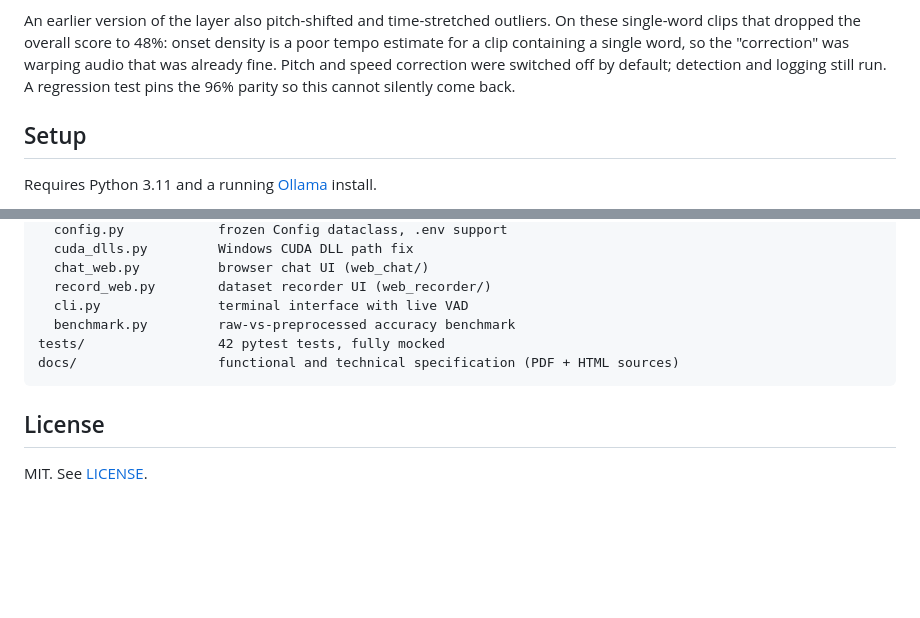
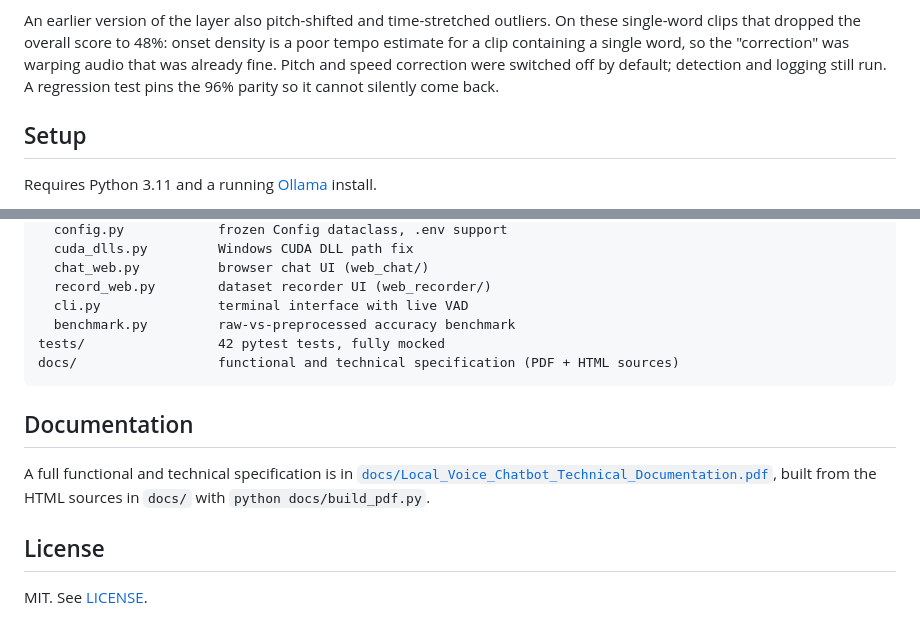
Before and after one commit to Sandeepsrinivasan-14/voice-chatbot, a Markdown page: README.md, 2 parts joined by grey strips. Rendered like a GitHub page; blank space fills up the shorter version.

````diff
--- a/README.md
+++ b/README.md
@@ -110,10 +110,10 @@ it.
 
 An earlier version of the layer also pitch-shifted and time-stretched outliers.
 On these single-word clips that dropped the overall score to 48%: onset density is
-a poor tempo estimate for a clip containing a single word, so the "correction" was
-warping audio that was already fine. Pitch and speed correction were switched off
-by default; detection and logging still run. A regression test pins the 96%
-parity so this cannot silently come back.
+a poor tempo estimate for a clip containing a single word, so the "correction"
+was warping audio that was already fine. Pitch and speed correction were switched
+off by default; detection and logging still run. A regression test pins the 96%
+parity so it cannot silently come back.
 
 ## Setup
 
@@ -214,6 +214,12 @@ tests/                 42 pytest tests, fully mocked
 docs/                  functional and technical specification (PDF + HTML sources)
 ```
 
+## Documentation
+
+A full functional and technical specification is in
+[`docs/Local_Voice_Chatbot_Technical_Documentation.pdf`](docs/Local_Voice_Chatbot_Technical_Documentation.pdf),
+built from the HTML sources in `docs/` with `python docs/build_pdf.py`.
+
 ## License
 
 MIT. See [LICENSE](LICENSE).
````
Also changed, not shown: other parts of README.md (+42 -42 lines).
